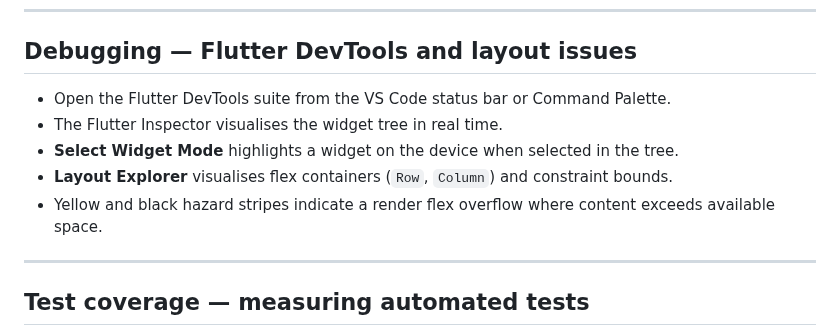
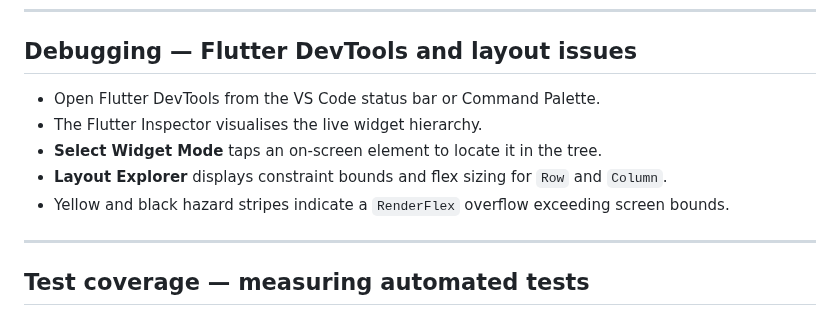
Before and after one commit to manighahrmani/sandwich_shop, a Markdown page: lecture-8.md, the part around the change. GitHub-like rendering.

Commit message:
docs(lecture-8): polish DevTools and layout issues slide

```diff
--- a/lecture-8.md
+++ b/lecture-8.md
@@ -87,11 +87,11 @@ Got tech news? Share it on Discord.
 
 ## Debugging — Flutter DevTools and layout issues
 
-- Open the Flutter DevTools suite from the VS Code status bar or Command Palette.
-- The Flutter Inspector visualises the widget tree in real time.
-- **Select Widget Mode** highlights a widget on the device when selected in the tree.
-- **Layout Explorer** visualises flex containers (`Row`, `Column`) and constraint bounds.
-- Yellow and black hazard stripes indicate a render flex overflow where content exceeds available space.
+- Open Flutter DevTools from the VS Code status bar or Command Palette.
+- The Flutter Inspector visualises the live widget hierarchy.
+- **Select Widget Mode** taps an on-screen element to locate it in the tree.
+- **Layout Explorer** displays constraint bounds and flex sizing for `Row` and `Column`.
+- Yellow and black hazard stripes indicate a `RenderFlex` overflow exceeding screen bounds.
 
 ---
 
```
